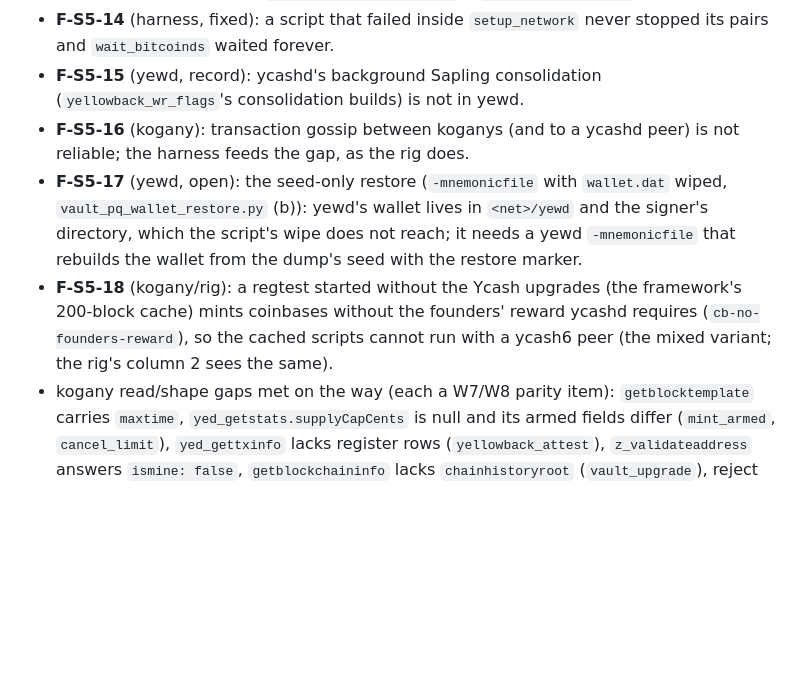
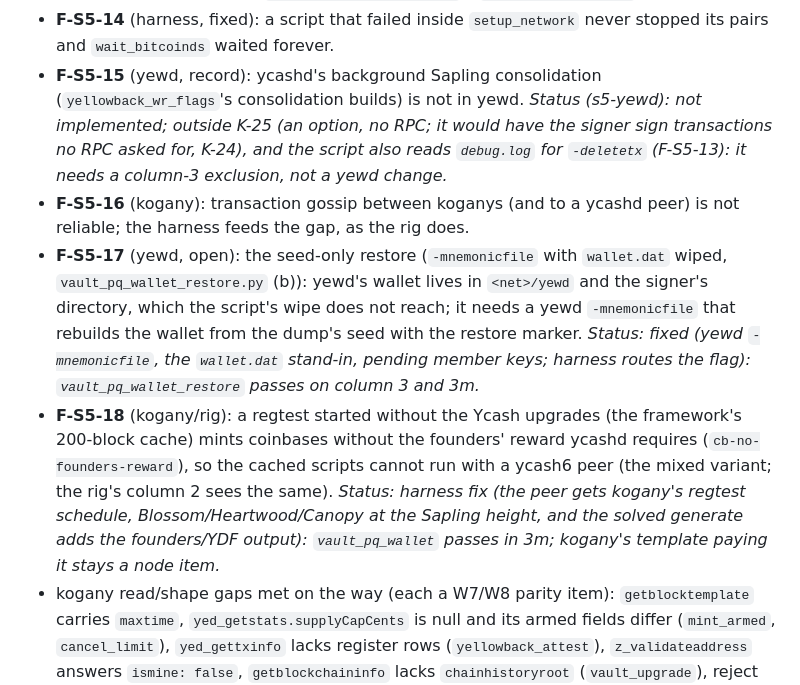
Before and after one commit to boyfromcave/yew, a Markdown page: docs/plans/yewd-plan.md, the part around the change. Rendered like a GitHub page; blank space fills up the shorter version.

Commit message:
WIP docs F-S5-15/17/18: yewd-plan.md §3.5 status of the s5-yewd items

```diff
--- a/docs/plans/yewd-plan.md
+++ b/docs/plans/yewd-plan.md
@@ -597,16 +597,22 @@ and the runner knows it.
 - **F-S5-14** (harness, fixed): a script that failed inside `setup_network` never stopped its pairs and
   `wait_bitcoinds` waited forever.
 - **F-S5-15** (yewd, record): ycashd's background Sapling consolidation (`yellowback_wr_flags`'s
-  consolidation builds) is not in yewd.
+  consolidation builds) is not in yewd. *Status (s5-yewd): not implemented; outside K-25 (an option, no RPC; it
+  would have the signer sign transactions no RPC asked for, K-24), and the script also reads `debug.log` for
+  `-deletetx` (F-S5-13): it needs a column-3 exclusion, not a yewd change.*
 - **F-S5-16** (kogany): transaction gossip between koganys (and to a ycashd peer) is not reliable; the
   harness feeds the gap, as the rig does.
 - **F-S5-17** (yewd, open): the seed-only restore (`-mnemonicfile` with `wallet.dat` wiped,
   `vault_pq_wallet_restore.py` (b)): yewd's wallet lives in `<net>/yewd` and the signer's directory, which
   the script's wipe does not reach; it needs a yewd `-mnemonicfile` that rebuilds the wallet from the dump's
-  seed with the restore marker.
+  seed with the restore marker. *Status: fixed (yewd `-mnemonicfile`, the `wallet.dat` stand-in, pending member
+  keys; harness routes the flag): `vault_pq_wallet_restore` passes on column 3 and 3m.*
 - **F-S5-18** (kogany/rig): a regtest started without the Ycash upgrades (the framework's 200-block cache)
   mints coinbases without the founders' reward ycashd requires (`cb-no-founders-reward`), so the cached
-  scripts cannot run with a ycash6 peer (the mixed variant; the rig's column 2 sees the same).
+  scripts cannot run with a ycash6 peer (the mixed variant; the rig's column 2 sees the same). *Status: harness
+  fix (the peer gets kogany's regtest schedule, Blossom/Heartwood/Canopy at the Sapling height, and the solved
+  generate adds the founders/YDF output): `vault_pq_wallet` passes in 3m; kogany's template paying it stays a
+  node item.*
 - kogany read/shape gaps met on the way (each a W7/W8 parity item): `getblocktemplate` carries
   `maxtime`, `yed_getstats.supplyCapCents` is null and its armed fields differ (`mint_armed`,
   `cancel_limit`), `yed_gettxinfo` lacks register rows (`yellowback_attest`), `z_validateaddress`
```
